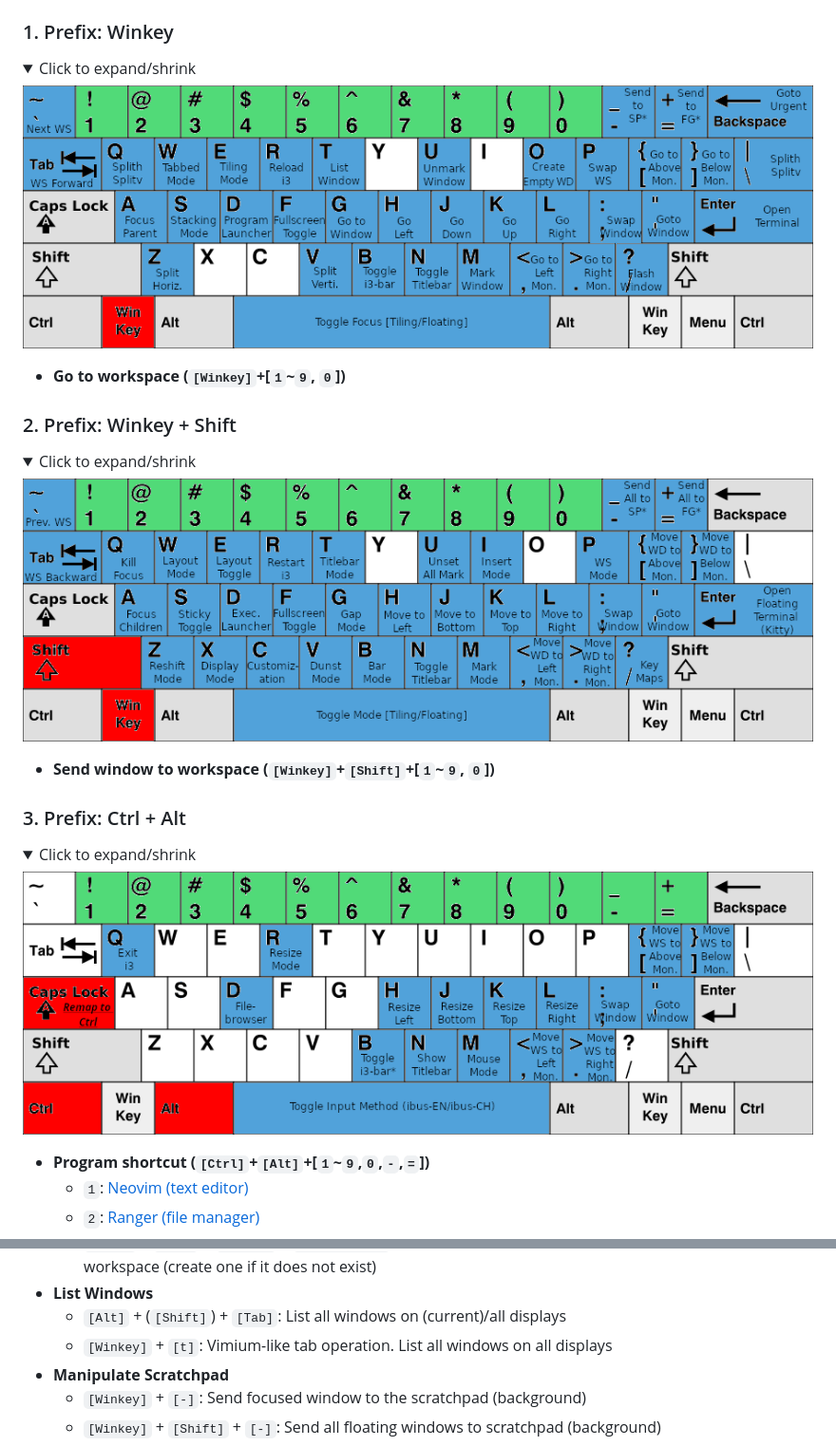
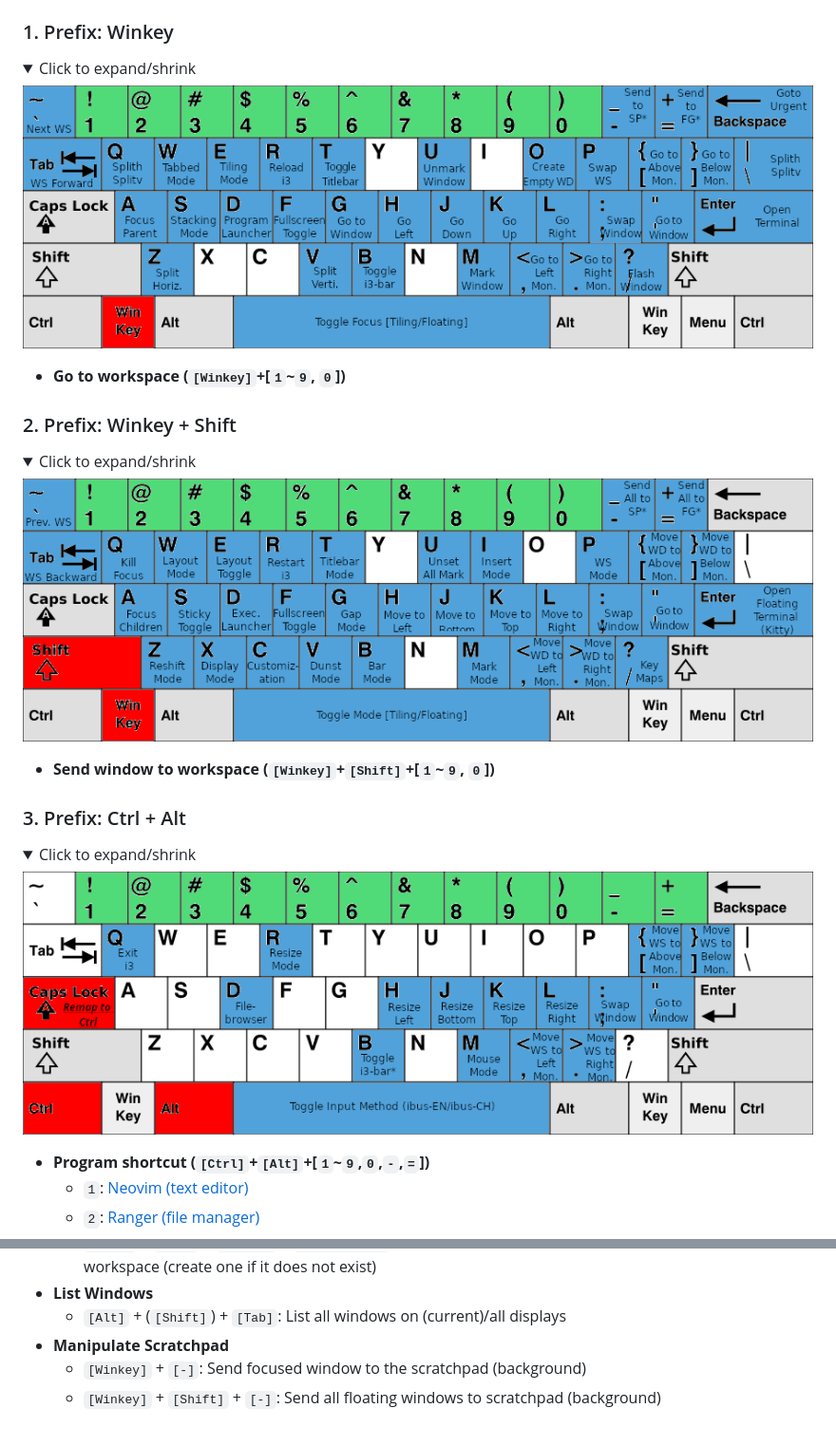
Before and after one commit to JordanWu1997/I3_Sway_Config, a Markdown page: README.md, 2 parts joined by grey strips. Shown at 95% size. Rendered like a GitHub page; pictures changed too: demo/Shortcut_Sheet/i3_shortcut_ctrl_alt.png, demo/Shortcut_Sheet/i3_shortcut_win.png, demo/Shortcut_Sheet/i3_shortcut_win_shift.png; folded sections open.

```diff
--- a/README.md
+++ b/README.md
@@ -395,7 +395,6 @@ Created by [gh-md-toc](https://github.com/ekalinin/github-markdown-toc)
     - `[Ctrl]` + `[Alt]` + `[Shift]` + `[Left/Right]`: Gnome-like workspace operation. Send to (prev)/next workspace (create one if it does not exist)
 - __List Windows__
     - `[Alt]` + (`[Shift]`) + `[Tab]`: List all windows on (current)/all displays
-    - `[Winkey]` + `[t]`: Vimium-like tab operation. List all windows on all displays
 - __Manipulate Scratchpad__
     - `[Winkey]` + `[-]`: Send focused window to the scratchpad (background)
     - `[Winkey]` + `[Shift]` + `[-]`: Send all floating windows to scratchpad (background)
```
Also changed, not shown: 7 other files.
